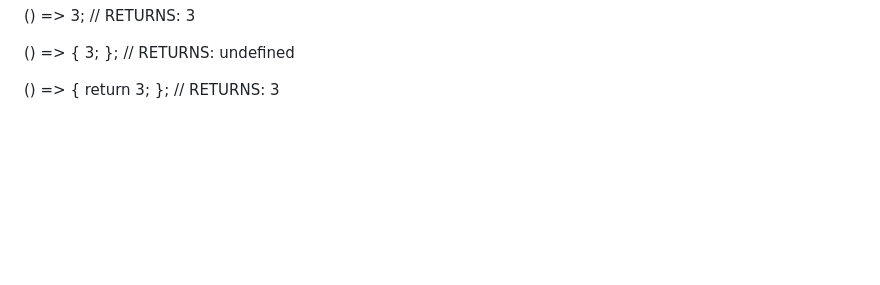
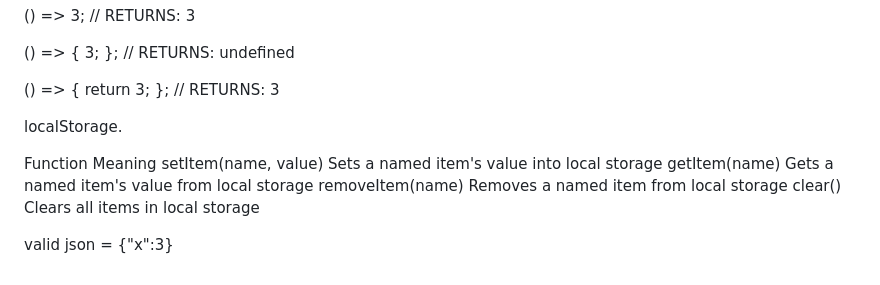
Before and after one commit to minford/startup, a Markdown page: notes.md, the part around the change. Rendered like a GitHub page; blank space fills up the shorter version.

```diff
--- a/notes.md
+++ b/notes.md
@@ -228,3 +228,13 @@ Valid:
   return 3;
 };
 // RETURNS: 3
+
+ localStorage.
+
+Function	Meaning
+setItem(name, value)	Sets a named item's value into local storage
+getItem(name)	Gets a named item's value from local storage
+removeItem(name)	Removes a named item from local storage
+clear()	Clears all items in local storage
+
+valid json = {"x":3}
```
